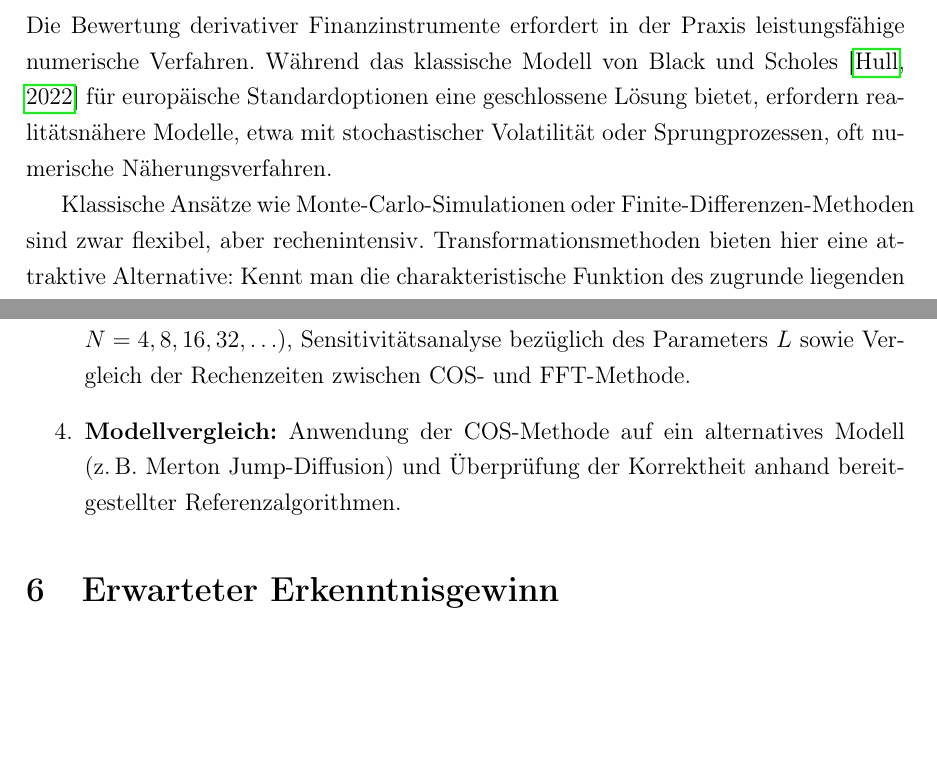
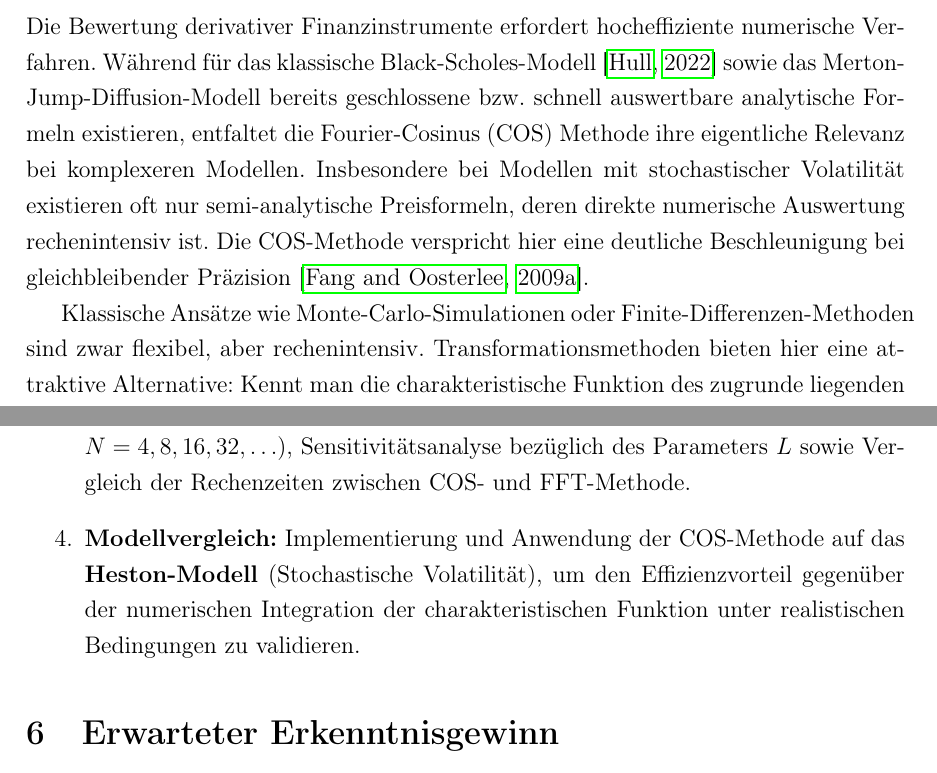
Before and after one commit to deko-ai/Bachelorarbeit_COS_Methode, a LaTeX document (disposition.tex): two parts of pages 4 and 6 of 7 before the commit and two parts of pages 4 and 6 of 8 after it, joined at a grey line, cut so that both start at the same text, the shorter picture padded with empty space. Compiled offline with pdfLaTeX.

Commit message:
Anpassung gemäss Rückmeldung hino

```diff
--- a/disposition.tex
+++ b/disposition.tex
@@ -71,7 +71,7 @@ Die vorliegende Bachelorarbeit beschreibt und vergleicht zwei solche Transformat
 
 % --- 1. AUSGANGSLAGE UND PROBLEMSTELLUNG ---
 \section{Ausgangslage und Problemstellung}
-Die Bewertung derivativer Finanzinstrumente erfordert in der Praxis leistungsfähige numerische Verfahren. Während das klassische Modell von Black und Scholes \citep{hullOptionsFuturesOther2022} für europäische Standardoptionen eine geschlossene Lösung bietet, erfordern realitätsnähere Modelle, etwa mit stochastischer Volatilität oder Sprungprozessen, oft numerische Näherungsverfahren.
+Die Bewertung derivativer Finanzinstrumente erfordert hocheffiziente numerische Verfahren. Während für das klassische Black-Scholes-Modell \citep{hullOptionsFuturesOther2022} sowie das Merton-Jump-Diffusion-Modell bereits geschlossene bzw. schnell auswertbare analytische Formeln existieren, entfaltet die Fourier-Cosinus (COS) Methode ihre eigentliche Relevanz bei komplexeren Modellen. Insbesondere bei Modellen mit stochastischer Volatilität existieren oft nur semi-analytische Preisformeln, deren direkte numerische Auswertung rechenintensiv ist. Die COS-Methode verspricht hier eine deutliche Beschleunigung bei gleichbleibender Präzision \citep{fangNovelPricingMethod2009}.
 
 Klassische Ansätze wie Monte-Carlo-Simulationen oder Finite-Differenzen-Methoden sind zwar flexibel, aber rechenintensiv. Transformationsmethoden bieten hier eine attraktive Alternative: Kennt man die charakteristische Funktion des zugrunde liegenden Preisprozesses, kann der Optionspreis über eine Fourier-Inversion bestimmt werden. \citet{carrOptionValuationUsing1999} zeigten dies erstmals mit der FFT-Methode. \citet{fangNovelPricingMethod2009} entwickelten mit der COS-Methode einen Ansatz, der eine deutlich höhere Konvergenzgeschwindigkeit verspricht.
 
@@ -117,7 +118,7 @@ Die Arbeit ist als quantitative Simulationsstudie konzipiert und gliedert sich i
     \item \textbf{Theoretische Grundlegung:} Darstellung der risikoneutralen Bewertung, der charakteristischen Funktionen sowie mathematische Herleitung der FFT- und der COS-Methode auf Basis der Originalliteratur von \citet{fangNovelPricingMethod2009} und \citet{carrOptionValuationUsing1999}.
     \item \textbf{Implementierung in Python:} Entwicklung eines Programms zur Preisberechnung europäischer Optionen mittels der COS-Methode. Die Implementierung erfolgt unter Verwendung von Standard-Bibliotheken (\texttt{NumPy}, \texttt{SciPy}, \texttt{Matplotlib}).
     \item \textbf{Numerische Experimente:} Systematische Konvergenzanalyse (Variation von $N = 4, 8, 16, 32, \ldots$), Sensitivitätsanalyse bezüglich des Parameters $L$ sowie Vergleich der Rechenzeiten zwischen COS- und FFT-Methode.
-    \item \textbf{Modellvergleich:} Anwendung der COS-Methode auf ein alternatives Modell (z.\,B.\ Merton Jump-Diffusion) und Überprüfung der Korrektheit anhand bereitgestellter Referenzalgorithmen.
+    \item \textbf{Modellvergleich:} Implementierung und Anwendung der COS-Methode auf das \textbf{Heston-Modell} (Stochastische Volatilität), um den Effizienzvorteil gegenüber der numerischen Integration der charakteristischen Funktion unter realistischen Bedingungen zu validieren.
 \end{enumerate}
 
 % --- 6. ERWARTETER ERKENNTNISGEWINN ---
```
Also changed, not shown: disposition.pdf, disposition.tex (1 more changed lines), 5 other files.
